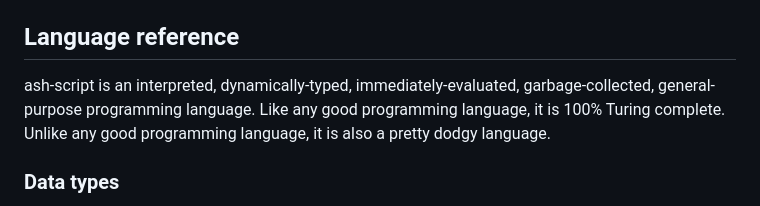
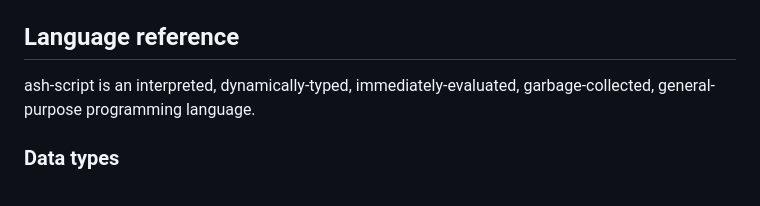
Before and after one commit to AshKmo/ash-script, a Markdown page: README.md, the part around the change. Rendered like a GitHub page.

Commit message:
not enough self-confidence

```diff
--- a/README.md
+++ b/README.md
@@ -10,7 +10,7 @@ Clone this repository, then make a new directory called 'bin' next to this file.
 Run `./bin/ash-script <script-file>` to execute any valid ash-script file. For instance, run `./bin/ash-script examples/pi.txt` to execute the Pi calculation example.
 
 ## Language reference
-ash-script is an interpreted, dynamically-typed, immediately-evaluated, garbage-collected, general-purpose programming language. Like any good programming language, it is 100% Turing complete. Unlike any good programming language, it is also a pretty dodgy language.
+ash-script is an interpreted, dynamically-typed, immediately-evaluated, garbage-collected, general-purpose programming language.
 
 ### Data types
 ash-script supports a number of different data types. The complete list of all data types are as follows:
```
